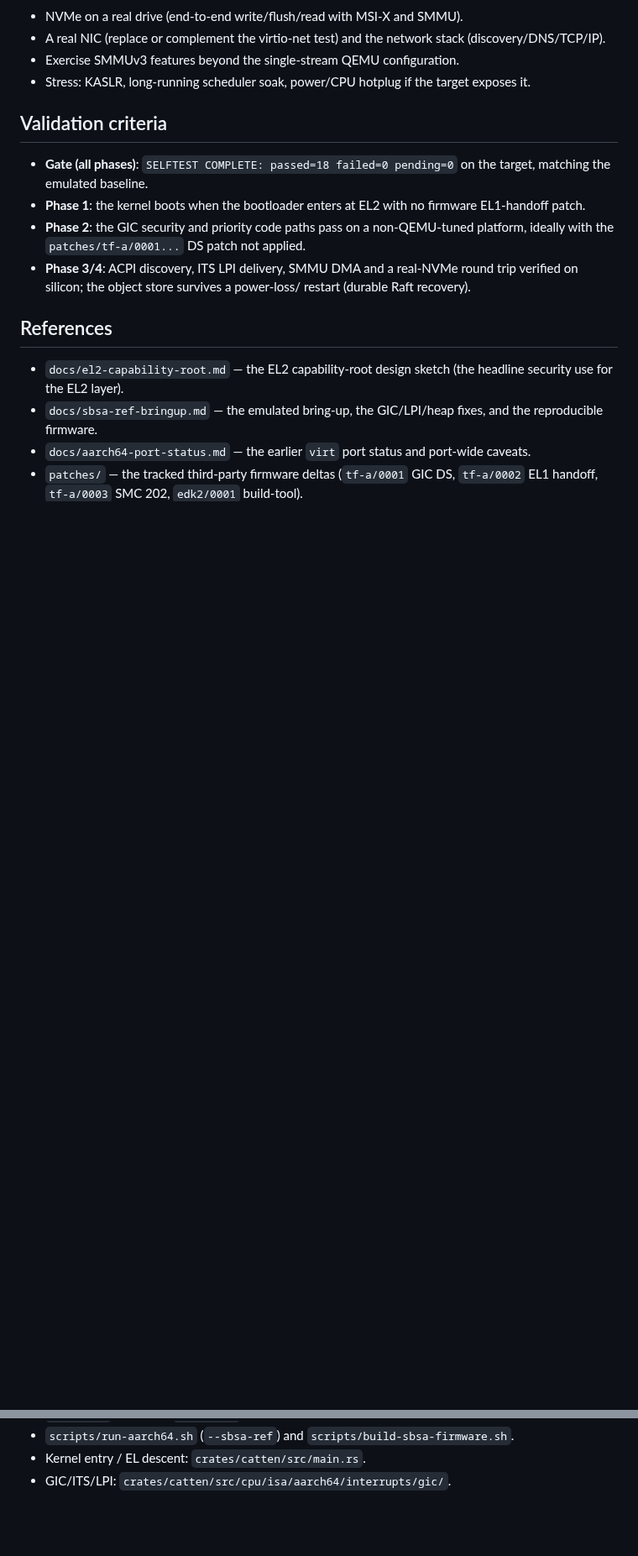
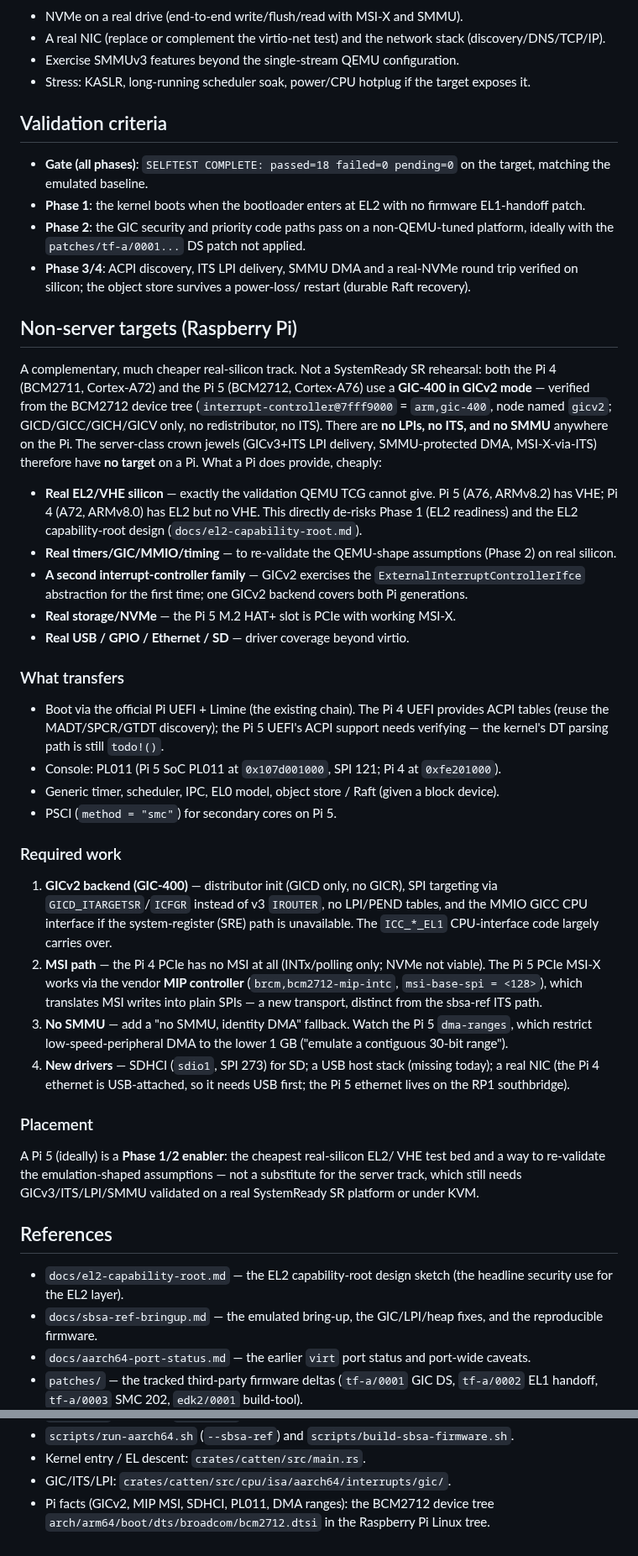
Before and after one commit to FrodeRanders/charlotte-os, a Markdown page: docs/real-hardware-roadmap.md, 2 parts joined by grey strips. Shown at 84% size. GitHub-like rendering; blank space fills up the shorter version.

Commit message:
docs: add Raspberry Pi non-server target section to roadmap
Capture the analysis that both Pi 4 (BCM2711/A72) and Pi 5 (BCM2712/A76)
use a GIC-400 in GICv2 mode (verified from the BCM2712 device tree: node
named gicv2, arm,gic-400, no redistributor/ITS), so the server-class
features (ITS/LPI, SMMU, MSI-X-via-ITS) have no Pi target. Document what
transfers (UEFI+Limine boot, ACPI on Pi 4, PL011, generic timer, core
suite), the required work (GICv2 backend, MIP-based MSI on Pi 5 vs none on
Pi 4, no-SMMU identity-DMA fallback plus the lower-1GB dma-ranges gotcha,
SDHCI/USB/NIC drivers), and placement as a Phase 1/2 EL2/VHE + real-timing
enabler rather than a server-track substitute.

```diff
--- a/docs/real-hardware-roadmap.md
+++ b/docs/real-hardware-roadmap.md
@@ -185,6 +185,68 @@ the emulated targets, which remain the dev baseline.
   round trip verified on silicon; the object store survives a power-loss/
   restart (durable Raft recovery).
 
+## Non-server targets (Raspberry Pi)
+
+A complementary, much cheaper real-silicon track. Not a SystemReady SR
+rehearsal: both the Pi 4 (BCM2711, Cortex-A72) and the Pi 5 (BCM2712,
+Cortex-A76) use a **GIC-400 in GICv2 mode** — verified from the BCM2712
+device tree (`interrupt-controller@7fff9000` = `arm,gic-400`, node named
+`gicv2`; GICD/GICC/GICH/GICV only, no redistributor, no ITS). There are
+**no LPIs, no ITS, and no SMMU** anywhere on the Pi. The server-class crown
+jewels (GICv3+ITS LPI delivery, SMMU-protected DMA, MSI-X-via-ITS) therefore
+have **no target** on a Pi. What a Pi does provide, cheaply:
+
+- **Real EL2/VHE silicon** — exactly the validation QEMU TCG cannot give.
+  Pi 5 (A76, ARMv8.2) has VHE; Pi 4 (A72, ARMv8.0) has EL2 but no VHE. This
+  directly de-risks Phase 1 (EL2 readiness) and the EL2 capability-root
+  design (`docs/el2-capability-root.md`).
+- **Real timers/GIC/MMIO/timing** — to re-validate the QEMU-shape
+  assumptions (Phase 2) on real silicon.
+- **A second interrupt-controller family** — GICv2 exercises the
+  `ExternalInterruptControllerIfce` abstraction for the first time; one
+  GICv2 backend covers both Pi generations.
+- **Real storage/NVMe** — the Pi 5 M.2 HAT+ slot is PCIe with working
+  MSI-X.
+- **Real USB / GPIO / Ethernet / SD** — driver coverage beyond virtio.
+
+### What transfers
+
+- Boot via the official Pi UEFI + Limine (the existing chain). The Pi 4
+  UEFI provides ACPI tables (reuse the MADT/SPCR/GTDT discovery); the Pi 5
+  UEFI's ACPI support needs verifying — the kernel's DT parsing path is
+  still `todo!()`.
+- Console: PL011 (Pi 5 SoC PL011 at `0x107d001000`, SPI 121; Pi 4 at
+  `0xfe201000`).
+- Generic timer, scheduler, IPC, EL0 model, object store / Raft (given a
+  block device).
+- PSCI (`method = "smc"`) for secondary cores on Pi 5.
+
+### Required work
+
+1. **GICv2 backend (GIC-400)** — distributor init (GICD only, no GICR),
+   SPI targeting via `GICD_ITARGETSR`/`ICFGR` instead of v3 `IROUTER`, no
+   LPI/PEND tables, and the MMIO GICC CPU interface if the system-register
+   (SRE) path is unavailable. The `ICC_*_EL1` CPU-interface code largely
+   carries over.
+2. **MSI path** — the Pi 4 PCIe has no MSI at all (INTx/polling only; NVMe
+   not viable). The Pi 5 PCIe MSI-X works via the vendor **MIP controller**
+   (`brcm,bcm2712-mip-intc`, `msi-base-spi = <128>`), which translates MSI
+   writes into plain SPIs — a new transport, distinct from the sbsa-ref ITS
+   path.
+3. **No SMMU** — add a "no SMMU, identity DMA" fallback. Watch the Pi 5
+   `dma-ranges`, which restrict low-speed-peripheral DMA to the lower 1 GB
+   ("emulate a contiguous 30-bit range").
+4. **New drivers** — SDHCI (`sdio1`, SPI 273) for SD; a USB host stack
+   (missing today); a real NIC (the Pi 4 ethernet is USB-attached, so it
+   needs USB first; the Pi 5 ethernet lives on the RP1 southbridge).
+
+### Placement
+
+A Pi 5 (ideally) is a **Phase 1/2 enabler**: the cheapest real-silicon EL2/
+VHE test bed and a way to re-validate the emulation-shaped assumptions — not
+a substitute for the server track, which still needs GICv3/ITS/LPI/SMMU
+validated on a real SystemReady SR platform or under KVM.
+
 ## References
 
 - `docs/el2-capability-root.md` — the EL2 capability-root design sketch (the
@@ -199,3 +261,6 @@ the emulated targets, which remain the dev baseline.
 - `scripts/run-aarch64.sh` (`--sbsa-ref`) and `scripts/build-sbsa-firmware.sh`.
 - Kernel entry / EL descent: `crates/catten/src/main.rs`.
 - GIC/ITS/LPI: `crates/catten/src/cpu/isa/aarch64/interrupts/gic/`.
+- Pi facts (GICv2, MIP MSI, SDHCI, PL011, DMA ranges): the BCM2712 device
+  tree `arch/arm64/boot/dts/broadcom/bcm2712.dtsi` in the Raspberry Pi Linux
+  tree.
```
